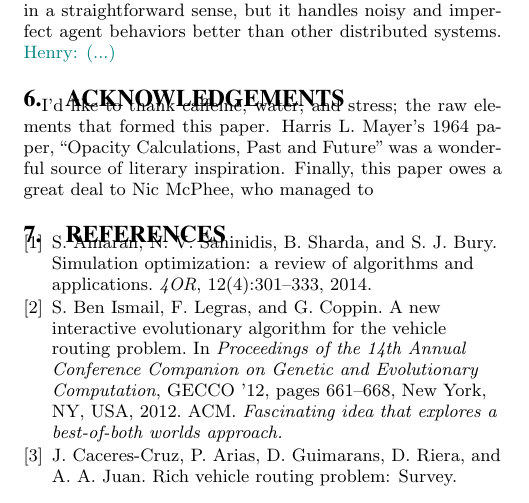
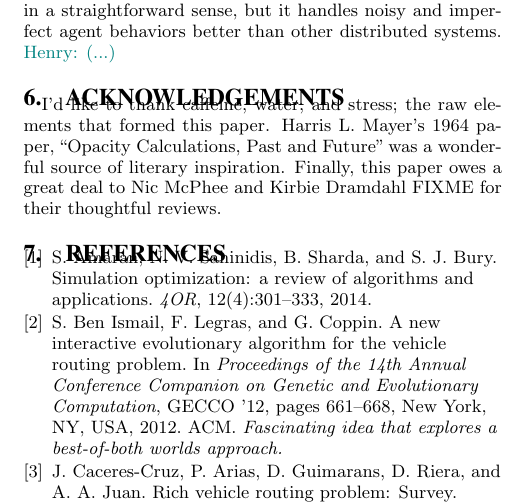
Before and after one commit to HFellows/Senior-Seminar, a LaTeX paper (henry.tex): part of page 6 of 6, cut so that both start at the same text. Compiled offline with pdfLaTeX.

Commit message:
Minor changes found in lab version repo.

```diff
--- a/henry.tex
+++ b/henry.tex
@@ -259,7 +259,7 @@ To summarize, if a strategy $r$ creates a larger contribution to the optimizatio
 The vehicle routing problem is an important problem in real world logistics, and as in the field of optimization. The most performant algorithm in RVRP is hybrid genetic search with advanced diversity control, which is dominant within the scope of VRPTW. Adding human intuition or systems emulating it to optimization systems may be important in improving routing systems. In decentralized RVRP variants, the specific constraints of each problem limit the comparability of each algorithm. the distributed reverse vickrey auction is conservative with the amount of information available to each individual; probability collectives The distributed reverse vickrey algorithm is within several percent of the best known solutions. Probability collectives is not as good in a straightforward sense, but it handles noisy and imperfect agent behaviors better than other distributed systems.
  \hfcomment{(...)}
 \section{Acknowledgements}
-I'd like to thank caffeine, water, and stress; the raw elements that formed this paper. Harris L. Mayer's 1964 paper, ``Opacity Calculations, Past and Future" was a wonderful source of literary inspiration. Finally, this paper owes a great deal to Nic McPhee, who managed to
+I'd like to thank caffeine, water, and stress; the raw elements that formed this paper. Harris L. Mayer's 1964 paper, ``Opacity Calculations, Past and Future" was a wonderful source of literary inspiration. Finally, this paper owes a great deal to Nic McPhee and Kirbie Dramdahl FIXME for their thoughtful reviews.
 \bibliographystyle{abbrv}
 \bibliography{annotated_bibliography}
 
```
Also changed, not shown: henry.tex (2 more changed lines).
